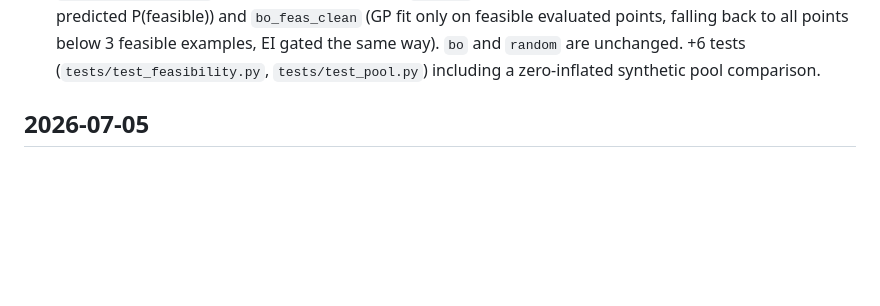
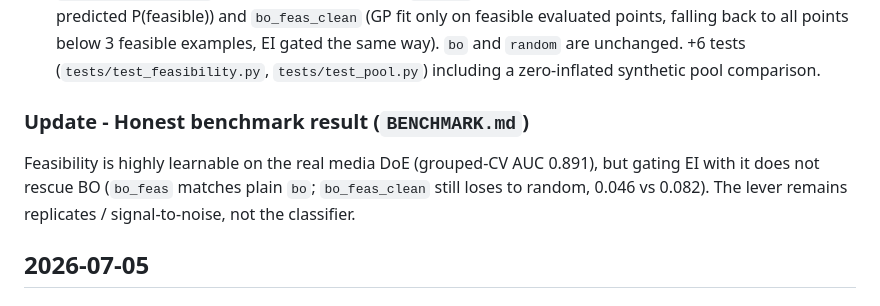
Before and after one commit to itsbrendandang/kalos, a Markdown page: CHANGELOG.md, the part around the change. Drawn GitHub-style; blank space fills up the shorter version.

```diff
--- a/CHANGELOG.md
+++ b/CHANGELOG.md
@@ -26,6 +26,11 @@ composable with the existing GP.
   falling back to all points below 3 feasible examples, EI gated the same way). `bo` and `random`
   are unchanged. +6 tests (`tests/test_feasibility.py`, `tests/test_pool.py`) including a
   zero-inflated synthetic pool comparison.
+
+### Update - Honest benchmark result (`BENCHMARK.md`)
+Feasibility is highly learnable on the real media DoE (grouped-CV AUC 0.891), but gating EI
+with it does not rescue BO (`bo_feas` matches plain `bo`; `bo_feas_clean` still loses to
+random, 0.046 vs 0.082). The lever remains replicates / signal-to-noise, not the classifier.
 
 ## 2026-07-05
 
```
Also changed, not shown: BENCHMARK.md (+35 -0 lines).
